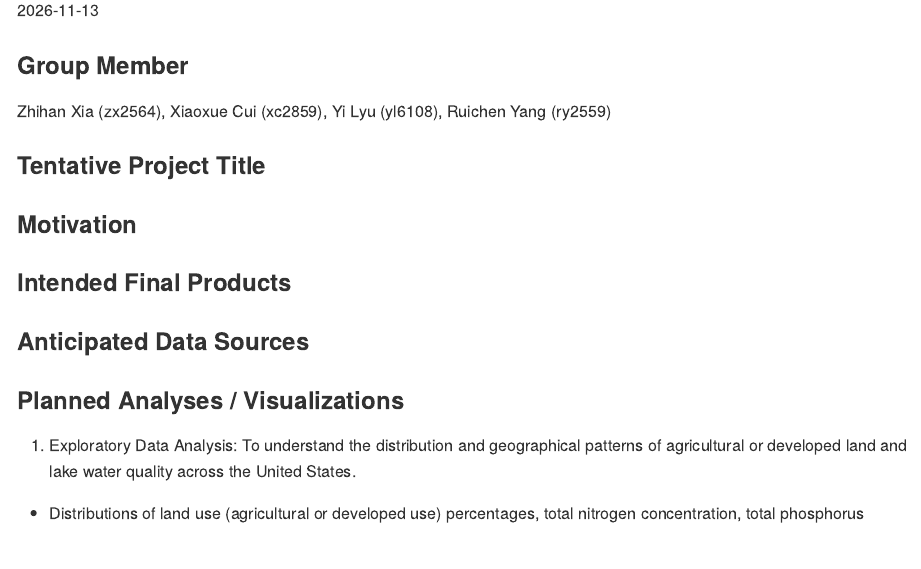
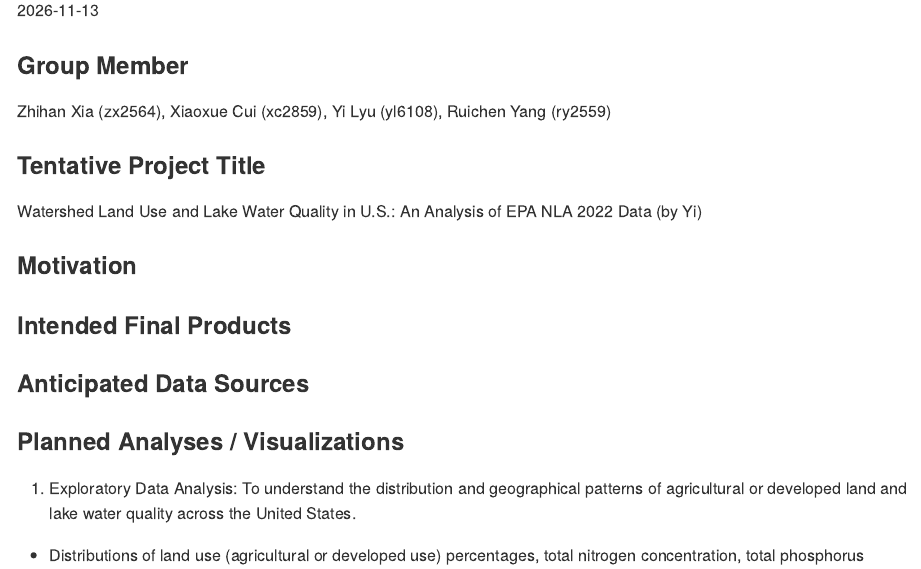
Before and after one commit to xiaoxcui/p8105_proposal, an R Markdown document (proposal.Rmd): the page in a window 1100 px wide, from 110 px down. The pictures show the output file proposal.md that the author committed with the source, drawn offline in the style of GitHub.

Commit message:
add project title

```diff
--- a/proposal.Rmd
+++ b/proposal.Rmd
@@ -9,8 +9,10 @@ output: github_document
 Zhihan Xia (zx2564), Xiaoxue Cui (xc2859), Yi Lyu (yl6108), Ruichen Yang (ry2559)
 
 ### Tentative Project Title
+Watershed Land Use and Lake Water Quality in U.S.: An Analysis of EPA NLA 2022 Data (by Yi)
 
 ### Motivation
+
 
 ### Intended Final Products
 
```
Also changed, not shown: proposal.md.
